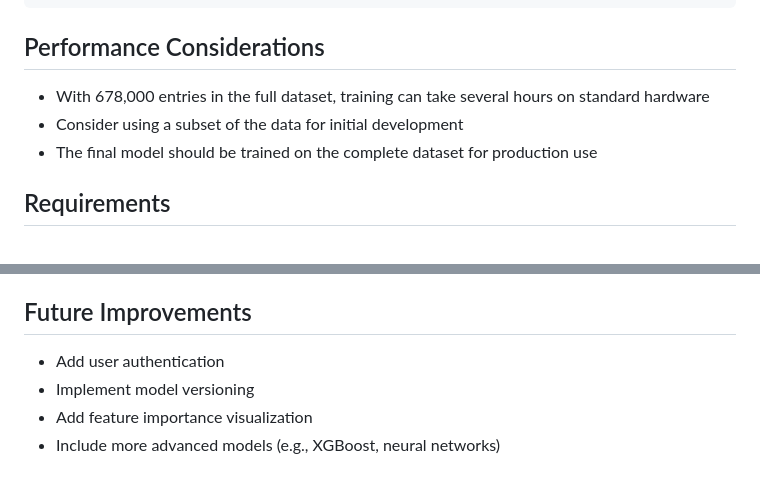
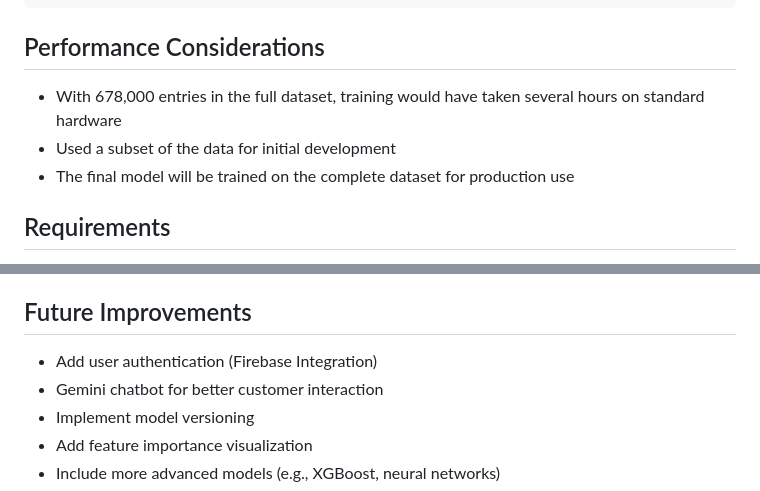
Before and after one commit to Abhinavkataria1406/Motor-insurance, a Markdown page: README.md, 2 parts joined by grey strips. Drawn GitHub-style.

```diff
--- a/README.md
+++ b/README.md
@@ -131,9 +131,9 @@ SAMPLE_FRACTION = 0.1  # Uses 10% of the data
 
 ## Performance Considerations
 
-- With 678,000 entries in the full dataset, training can take several hours on standard hardware
-- Consider using a subset of the data for initial development
-- The final model should be trained on the complete dataset for production use
+- With 678,000 entries in the full dataset, training would have taken several hours on standard hardware
+- Used a subset of the data for initial development
+- The final model will be trained on the complete dataset for production use
 
 ## Requirements
 
@@ -150,7 +150,8 @@ SAMPLE_FRACTION = 0.1  # Uses 10% of the data
 
 ## Future Improvements
 
-- Add user authentication
+- Add user authentication (Firebase Integration)
+- Gemini chatbot for better customer interaction
 - Implement model versioning
 - Add feature importance visualization
 - Include more advanced models (e.g., XGBoost, neural networks)
```
